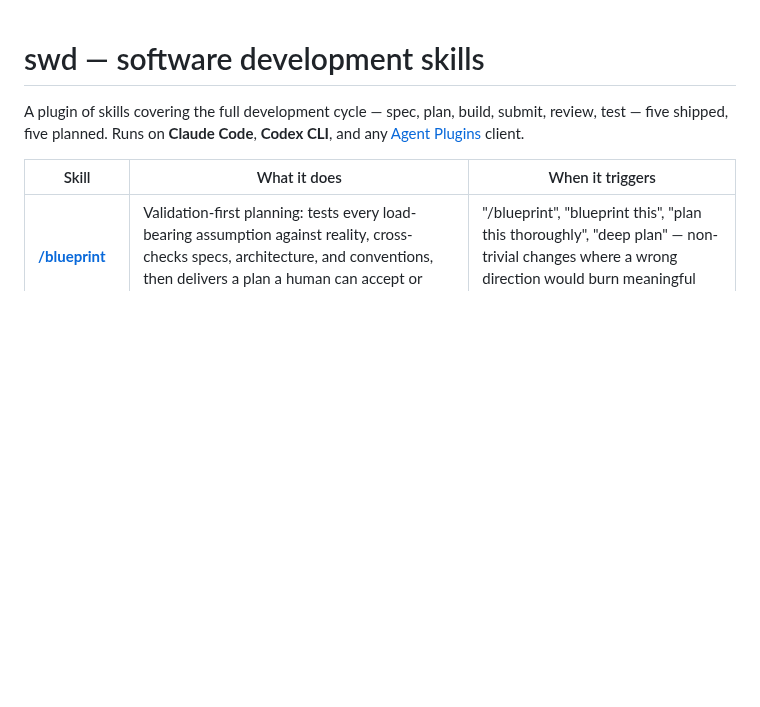
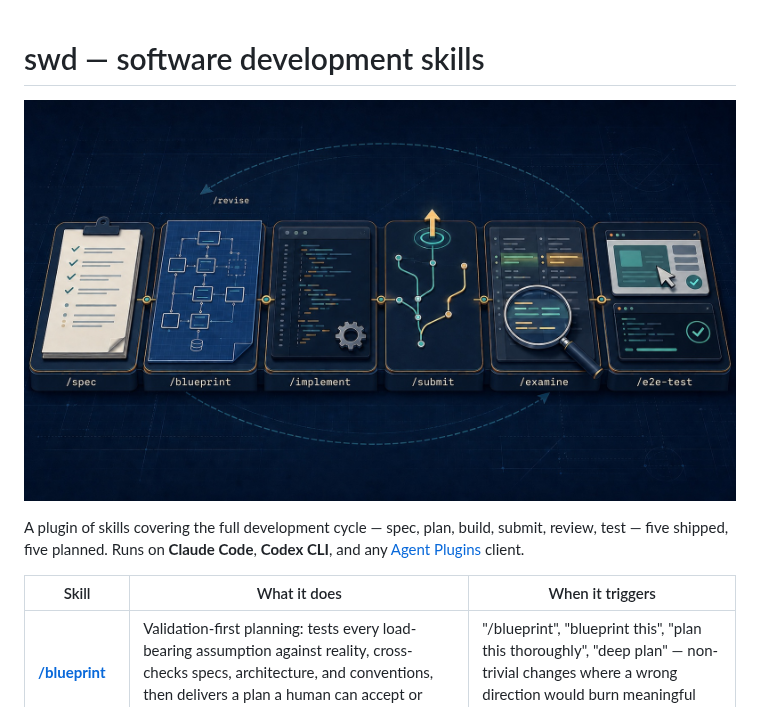
Before and after one commit to korya/swd-skills, a Markdown page: README.md, the part around the change. Rendered like a GitHub page; pictures changed too: assets/hero.jpg (added); blank space fills up the shorter version.

Commit message:
docs(readme): Add a hero image of the full-cycle workbench
Six stations — /spec, /blueprint, /implement, /submit, /examine,
/e2e-test — with a /revise loop back, so the README shows the lifecycle
the skill table describes. Generated with ChatGPT's image model;
re-encoded from a 1.9 MB PNG to a 404 KB JPEG since Codex copies the
whole repo tree on plugin install.

Co-Authored-By: Claude Fable 5 <noreply@anthropic.com>
Claude-Session: https://claude.ai/code/session_01EDqfNN7mfmbk8QD1gKqr2B

```diff
--- a/README.md
+++ b/README.md
@@ -1,4 +1,6 @@
 # swd — software development skills
+
+![The swd skills as six workbench stations covering the development cycle, with a /revise loop back](assets/hero.jpg)
 
 A plugin of skills covering the full development cycle — spec, plan, build, submit, review, test — five shipped, five planned. Runs on **Claude Code**, **Codex CLI**, and any [Agent Plugins](https://agent-plugins.org/) client.
 
```
